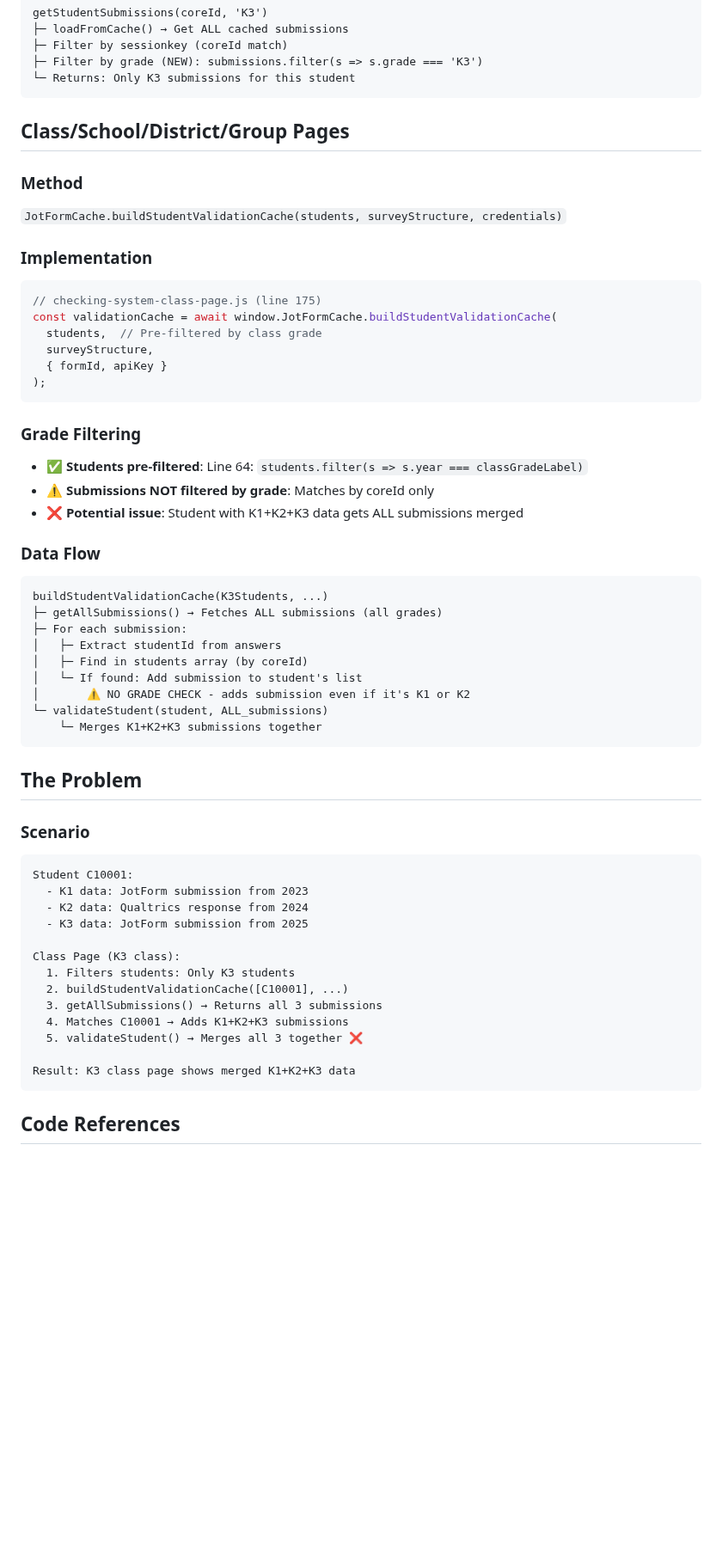
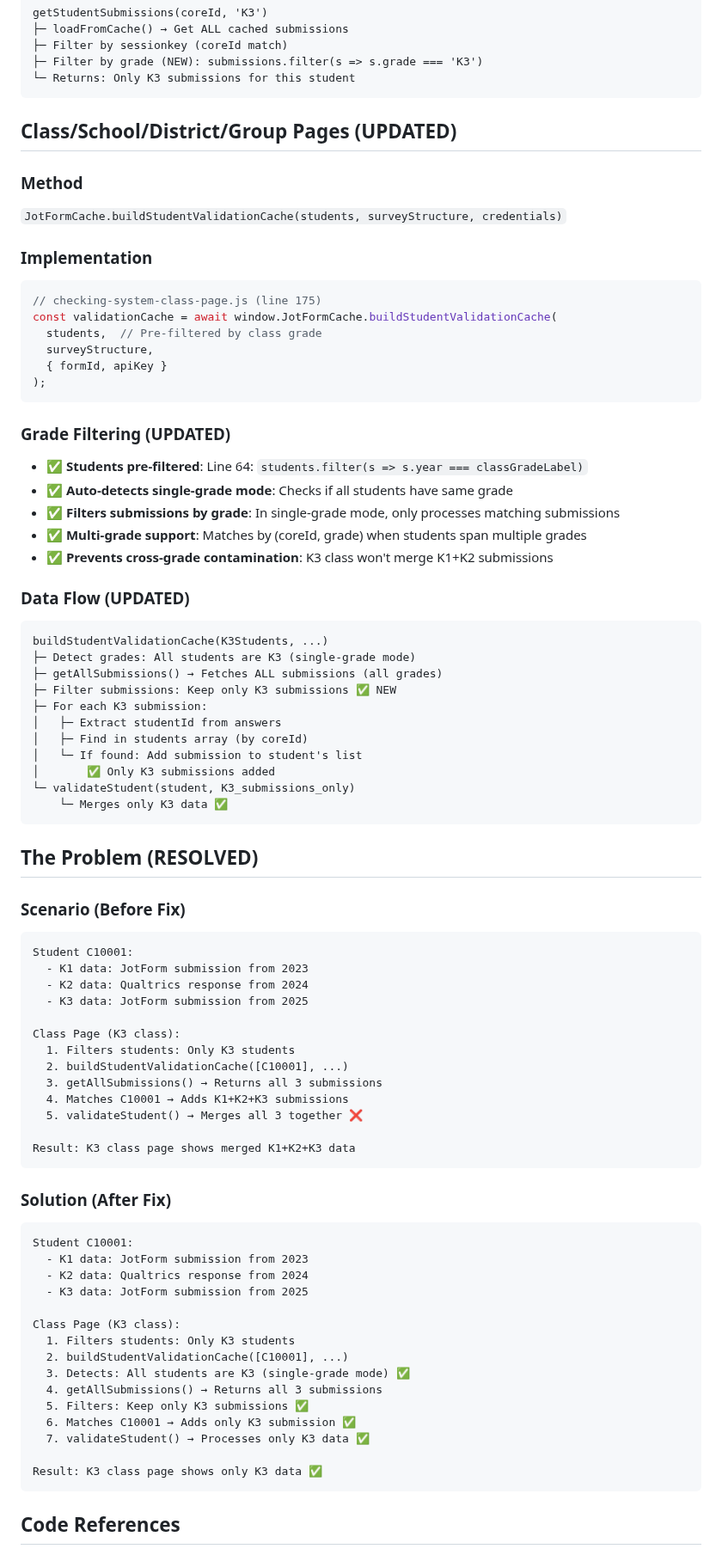
Before and after one commit to herman925/4Set-Server, a Markdown page: TEMP/PAGE_DATA_FETCHING_COMPARISON.md, the part around one of its changes. Shown at 86% size. GitHub-like rendering; blank space fills up the shorter version.

````diff
--- a/TEMP/PAGE_DATA_FETCHING_COMPARISON.md
+++ b/TEMP/PAGE_DATA_FETCHING_COMPARISON.md
@@ -28,7 +28,7 @@ getStudentSubmissions(coreId, 'K3')
 └─ Returns: Only K3 submissions for this student
 ```
 
-## Class/School/District/Group Pages
+## Class/School/District/Group Pages (UPDATED)
 
 ### Method
 `JotFormCache.buildStudentValidationCache(students, surveyStructure, credentials)`
@@ -43,27 +43,31 @@ const validationCache = await window.JotFormCache.buildStudentValidationCache(
 );
 ```
 
-### Grade Filtering
+### Grade Filtering (UPDATED)
 - ✅ **Students pre-filtered**: Line 64: `students.filter(s => s.year === classGradeLabel)`
-- ⚠️ **Submissions NOT filtered by grade**: Matches by coreId only
-- ❌ **Potential issue**: Student with K1+K2+K3 data gets ALL submissions merged
+- ✅ **Auto-detects single-grade mode**: Checks if all students have same grade
+- ✅ **Filters submissions by grade**: In single-grade mode, only processes matching submissions
+- ✅ **Multi-grade support**: Matches by (coreId, grade) when students span multiple grades
+- ✅ **Prevents cross-grade contamination**: K3 class won't merge K1+K2 submissions
 
-### Data Flow
+### Data Flow (UPDATED)
 ```
 buildStudentValidationCache(K3Students, ...)
+├─ Detect grades: All students are K3 (single-grade mode)
 ├─ getAllSubmissions() → Fetches ALL submissions (all grades)
-├─ For each submission:
+├─ Filter submissions: Keep only K3 submissions ✅ NEW
+├─ For each K3 submission:
 │   ├─ Extract studentId from answers
 │   ├─ Find in students array (by coreId)
 │   └─ If found: Add submission to student's list
-│       ⚠️ NO GRADE CHECK - adds submission even if it's K1 or K2
-└─ validateStudent(student, ALL_submissions)
-    └─ Merges K1+K2+K3 submissions together
+│       ✅ Only K3 submissions added
+└─ validateStudent(student, K3_submissions_only)
+    └─ Merges only K3 data ✅
 ```
 
-## The Problem
+## The Problem (RESOLVED)
 
-### Scenario
+### Scenario (Before Fix)
 ```
 Student C10001:
   - K1 data: JotForm submission from 2023
@@ -80,6 +84,25 @@ Class Page (K3 class):
 Result: K3 class page shows merged K1+K2+K3 data
 ```
 
+### Solution (After Fix)
+```
+Student C10001:
+  - K1 data: JotForm submission from 2023
+  - K2 data: Qualtrics response from 2024
+  - K3 data: JotForm submission from 2025
+
+Class Page (K3 class):
+  1. Filters students: Only K3 students
+  2. buildStudentValidationCache([C10001], ...)
+  3. Detects: All students are K3 (single-grade mode) ✅
+  4. getAllSubmissions() → Returns all 3 submissions
+  5. Filters: Keep only K3 submissions ✅
+  6. Matches C10001 → Adds only K3 submission ✅
+  7. validateStudent() → Processes only K3 data ✅
+
+Result: K3 class page shows only K3 data ✅
+```
+
 ## Code References
 
 ### Student Page
````
Also changed, not shown: other parts of TEMP/PAGE_DATA_FETCHING_COMPARISON.md (+47 -48 lines).
